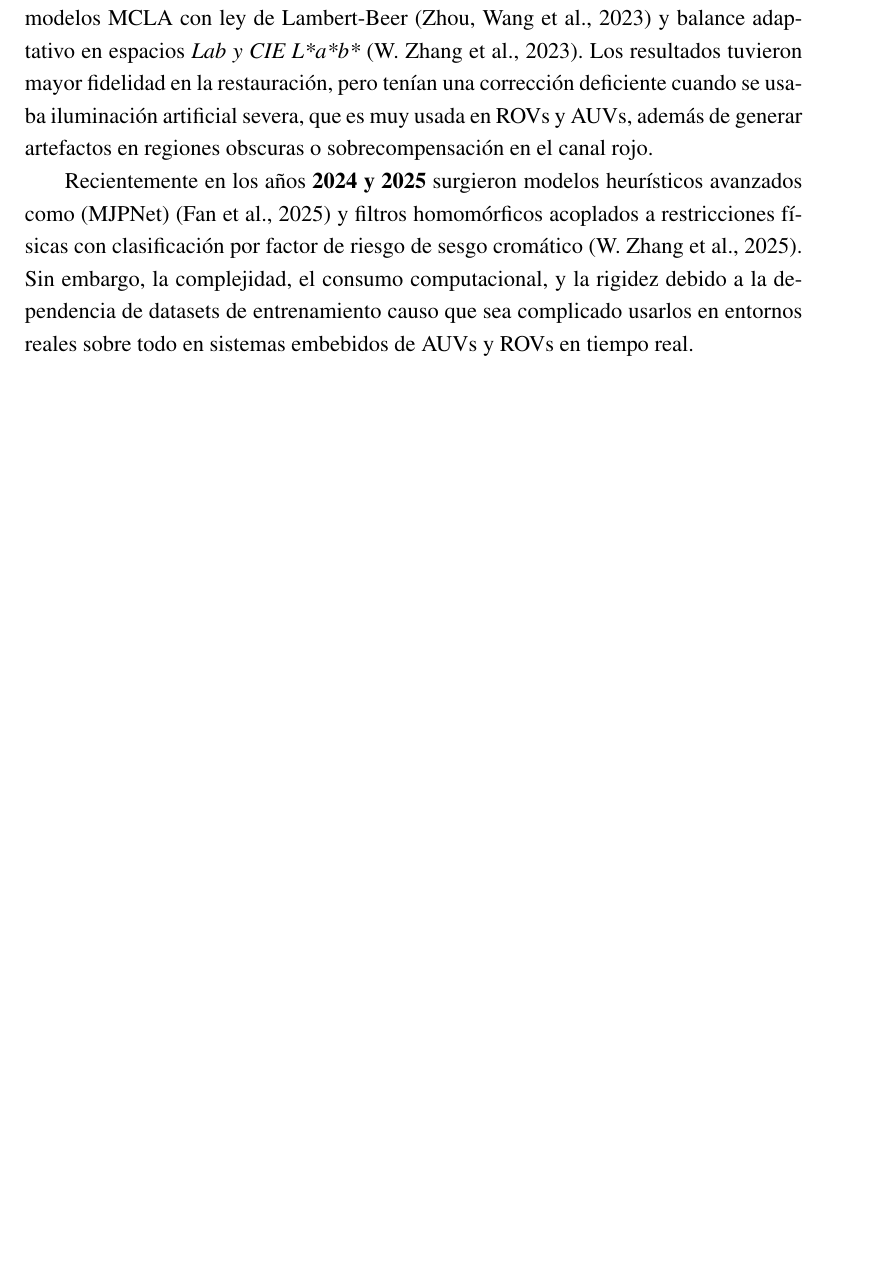
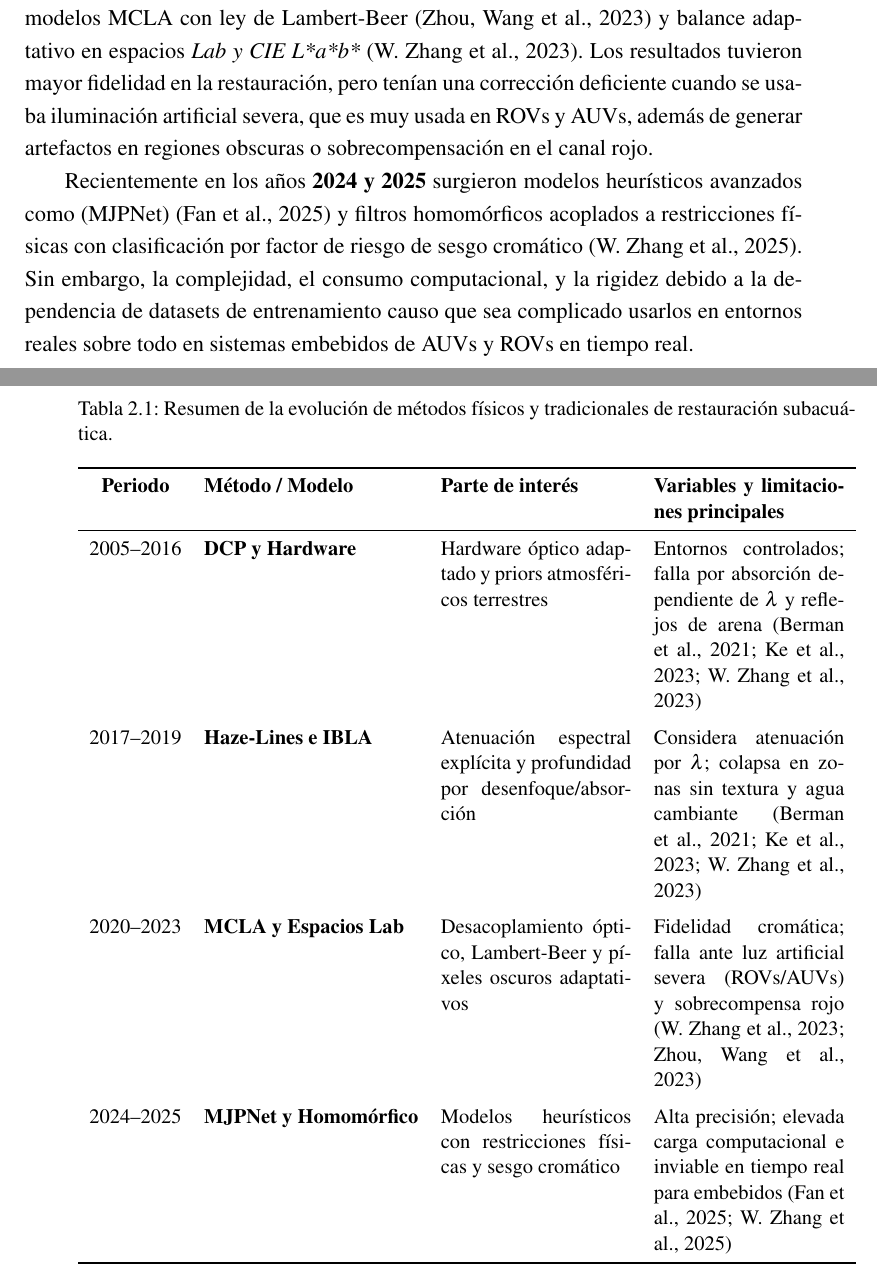
Before and after one commit to GabRodriguezF/Proyecto-Maestria, a LaTeX thesis (Doc_Maestria/practica.tex): part of page 22 of 41 before the commit and two parts of pages 22 and 23 of 43 after it, the two joined at a grey line, cut so that both start at the same text, the shorter picture padded with empty space. Compiled offline with pdfLaTeX; a LaTeX package or settings file that is missing is left out.

Commit message:
Tabla nueva

```diff
--- a/Doc_Maestria/practica.tex
+++ b/Doc_Maestria/practica.tex
@@ -323,6 +323,26 @@ Entre \textbf{2020 y 2023} se centraron más en investigar el desacoplamiento de
 
 Recientemente en los años \textbf{2024 y 2025} surgieron modelos heurísticos avanzados como (MJPNet) \parencite{10798483} y filtros homomórficos acoplados a restricciones físicas con clasificación por factor de riesgo de sesgo cromático \parencite{ZHANG2025108826}. Sin embargo, la complejidad, el consumo computacional, y la rigidez debido a  la dependencia de datasets de entrenamiento causo que sea complicado usarlos en entornos reales sobre todo en sistemas embebidos de AUVs y ROVs en tiempo real.
 
+\begin{table}[htbp]
+  \centering
+  \caption{Resumen de la evolución de métodos físicos y tradicionales de restauración subacuática.}
+  \label{tab:metodos_fisicos_tradicionales}
+  \small
+  \begin{tabularx}{\textwidth}{c l X X}
+    \toprule
+    \textbf{Periodo} & \textbf{Método / Modelo} & \textbf{Parte de interés} & \textbf{Variables y limitaciones principales} \\
+    \midrule
+    2005--2016 & \textbf{DCP y Hardware} & Hardware óptico adaptado y priors atmosféricos terrestres & Entornos controlados; falla por absorción dependiente de $\lambda$ y reflejos de arena \parencite{rs15194699, Ke_2023, 9020130} \\
+    \addlinespace
+    2017--2019 & \textbf{Haze-Lines e IBLA} & Atenuación espectral explícita y profundidad por desenfoque/absorción & Considera atenuación por $\lambda$; colapsa en zonas sin textura y agua cambiante \parencite{rs15194699, Ke_2023, 9020130} \\
+    \addlinespace
+    2020--2023 & \textbf{MCLA y Espacios Lab} & Desacoplamiento óptico, Lambert-Beer y píxeles oscuros adaptativos & Fidelidad cromática; falla ante luz artificial severa (ROVs/AUVs) y sobrecompensa rojo \parencite{10216333, rs15194699} \\
+    \addlinespace
+    2024--2025 & \textbf{MJPNet y Homomórfico} & Modelos heurísticos con restricciones físicas y sesgo cromático & Alta precisión; elevada carga computacional e inviable en tiempo real para embebidos \parencite{10798483, ZHANG2025108826} \\
+    \bottomrule
+  \end{tabularx}
+\end{table}
+
 \subsection*{Evolución de los Modelos de Inteligencia Artificial y Redes Neuronales}
 
 La integración de redes neuronales en la visión subacuática ha seguido una línea histórica de investigación de tres fases claras: una primera etapa enfocada en la mejora de calidad de imágenes degradadas; una segunda dedicada a crear modelos híbridos que estiman variables físicas intermedias (profundidad, transmisión y \textit{backscatter}); y una tercera etapa reciente donde las redes ejecutan calibraciones implícitas o directas sobre el sistema óptico.
```
Also changed, not shown: Doc_Maestria/practica.pdf, 1 other file.
